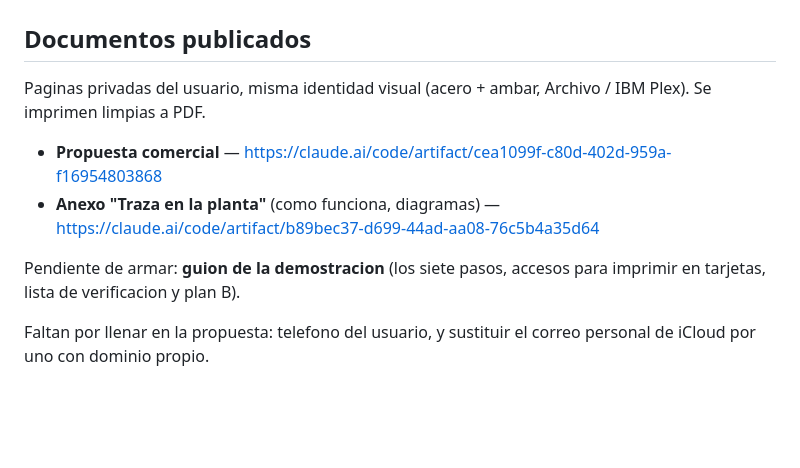
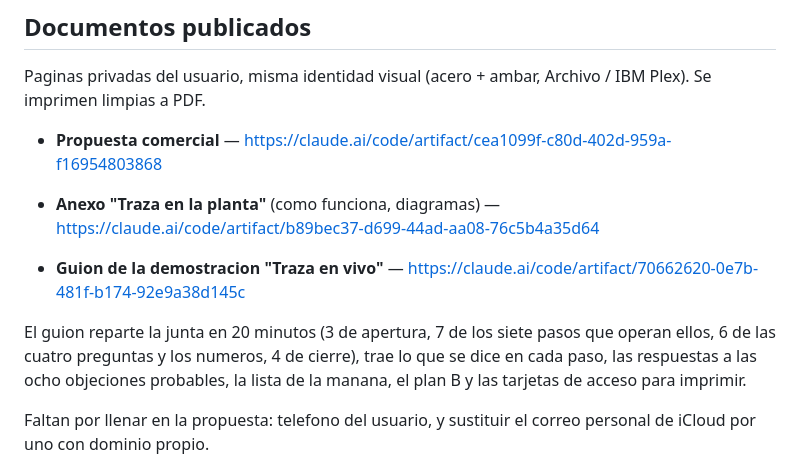
Before and after one commit to santiagoancira2312-wq/Aplicacion-Pan-tra, a Markdown page: docs/comercial.md, the part around the change. Rendered like a GitHub page; blank space fills up the shorter version.

Commit message:
Agrega el guion de la demostracion al juego de documentos
Era el ultimo pendiente de la lista de documentos publicados. Queda la liga y
un resumen de como reparte los 20 minutos, para que cualquier chat sepa que ya
existe y no lo vuelva a proponer.

Co-Authored-By: Claude Opus 5 <noreply@anthropic.com>
Claude-Session: https://claude.ai/code/session_01Sovmws1aymEQTnJu75nSMM

```diff
--- a/docs/comercial.md
+++ b/docs/comercial.md
@@ -162,8 +162,12 @@ Archivo / IBM Plex). Se imprimen limpias a PDF.
 - **Propuesta comercial** — https://claude.ai/code/artifact/cea1099f-c80d-402d-959a-f16954803868
 - **Anexo "Traza en la planta"** (como funciona, diagramas) — https://claude.ai/code/artifact/b89bec37-d699-44ad-aa08-76c5b4a35d64
 
-Pendiente de armar: **guion de la demostracion** (los siete pasos, accesos para
-imprimir en tarjetas, lista de verificacion y plan B).
+- **Guion de la demostracion "Traza en vivo"** — https://claude.ai/code/artifact/70662620-0e7b-481f-b174-92e9a38d145c
+
+El guion reparte la junta en 20 minutos (3 de apertura, 7 de los siete pasos que
+operan ellos, 6 de las cuatro preguntas y los numeros, 4 de cierre), trae lo que
+se dice en cada paso, las respuestas a las ocho objeciones probables, la lista de
+la manana, el plan B y las tarjetas de acceso para imprimir.
 
 Faltan por llenar en la propuesta: telefono del usuario, y sustituir el correo
 personal de iCloud por uno con dominio propio.
```
